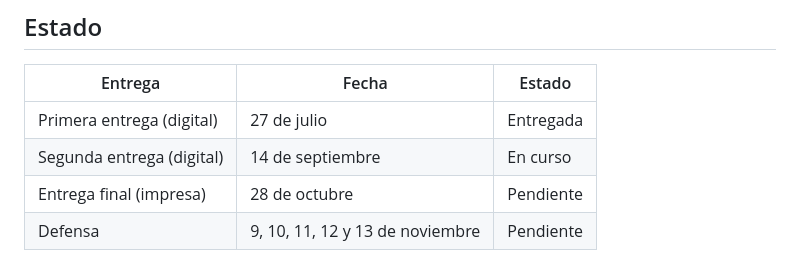
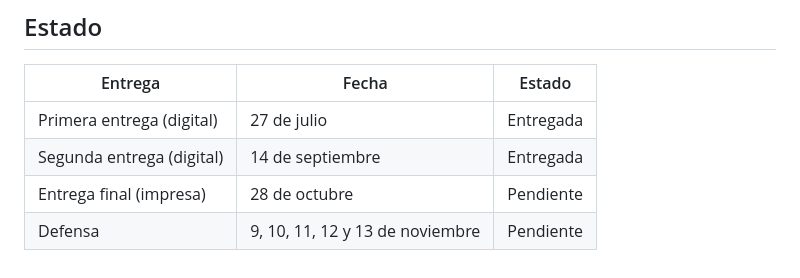
Before and after one commit to empresalidenskap/Lidenskap-SGDM, a Markdown page: README.md, the part around the change. Drawn GitHub-style.

```diff
--- a/README.md
+++ b/README.md
@@ -121,6 +121,6 @@ Esperar unos 15-20 segundos a que MariaDB inicialice, y abrir
 | Entrega | Fecha | Estado |
 |---|---|---|
 | Primera entrega (digital) | 27 de julio | Entregada |
-| Segunda entrega (digital) | 14 de septiembre | En curso |
+| Segunda entrega (digital) | 14 de septiembre | Entregada |
 | Entrega final (impresa) | 28 de octubre | Pendiente |
 | Defensa | 9, 10, 11, 12 y 13 de noviembre | Pendiente |
```
